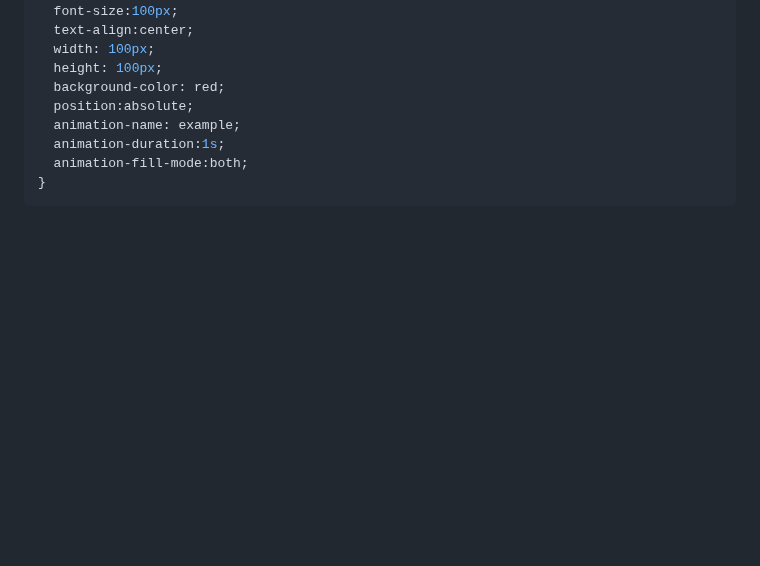
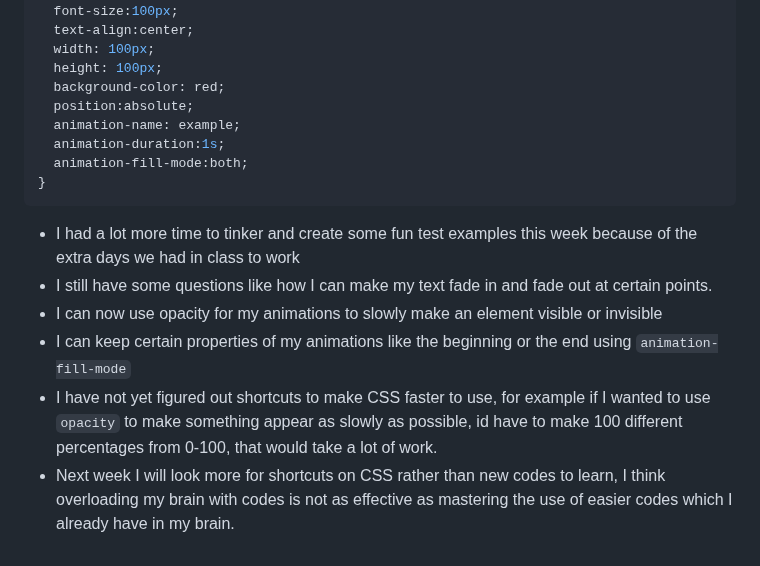
Before and after one commit to bahodure0226/sep10-freedom-project, a Markdown page: tool/learning-log.md, the part around the change. Rendered like a GitHub page; blank space fills up the shorter version.

````diff
--- a/tool/learning-log.md
+++ b/tool/learning-log.md
@@ -111,3 +111,9 @@ div {
   animation-fill-mode:both;
 }
 ```
+* I had a lot more time to tinker and create some fun test examples this week because of the extra days we had in class to work
+* I still have some questions like how I can make my text fade in and fade out at certain points.
+* I can now use opacity for my animations to slowly make an element visible or invisible
+* I can keep certain properties of my animations like the beginning or the end using `animation-fill-mode`
+* I have not yet figured out shortcuts to make CSS faster to use, for example if I wanted to use `opacity` to make something appear as slowly as possible, id have to make 100 different percentages from 0-100, that would take a lot of work.
+* Next week I will look more for shortcuts on CSS rather than new codes to learn, I think overloading my brain with codes is not as effective as mastering the use of easier codes which I already have in my brain.
````
